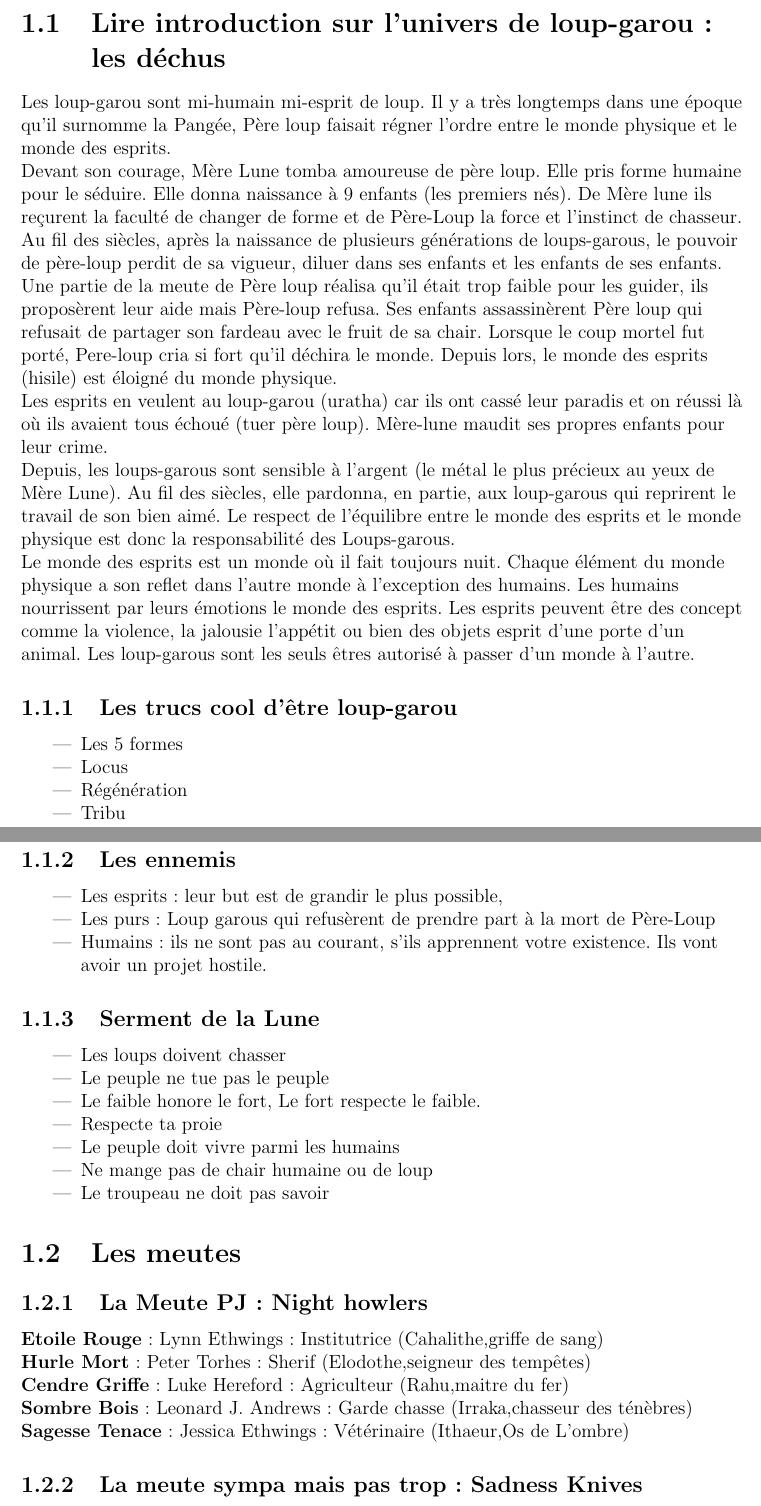
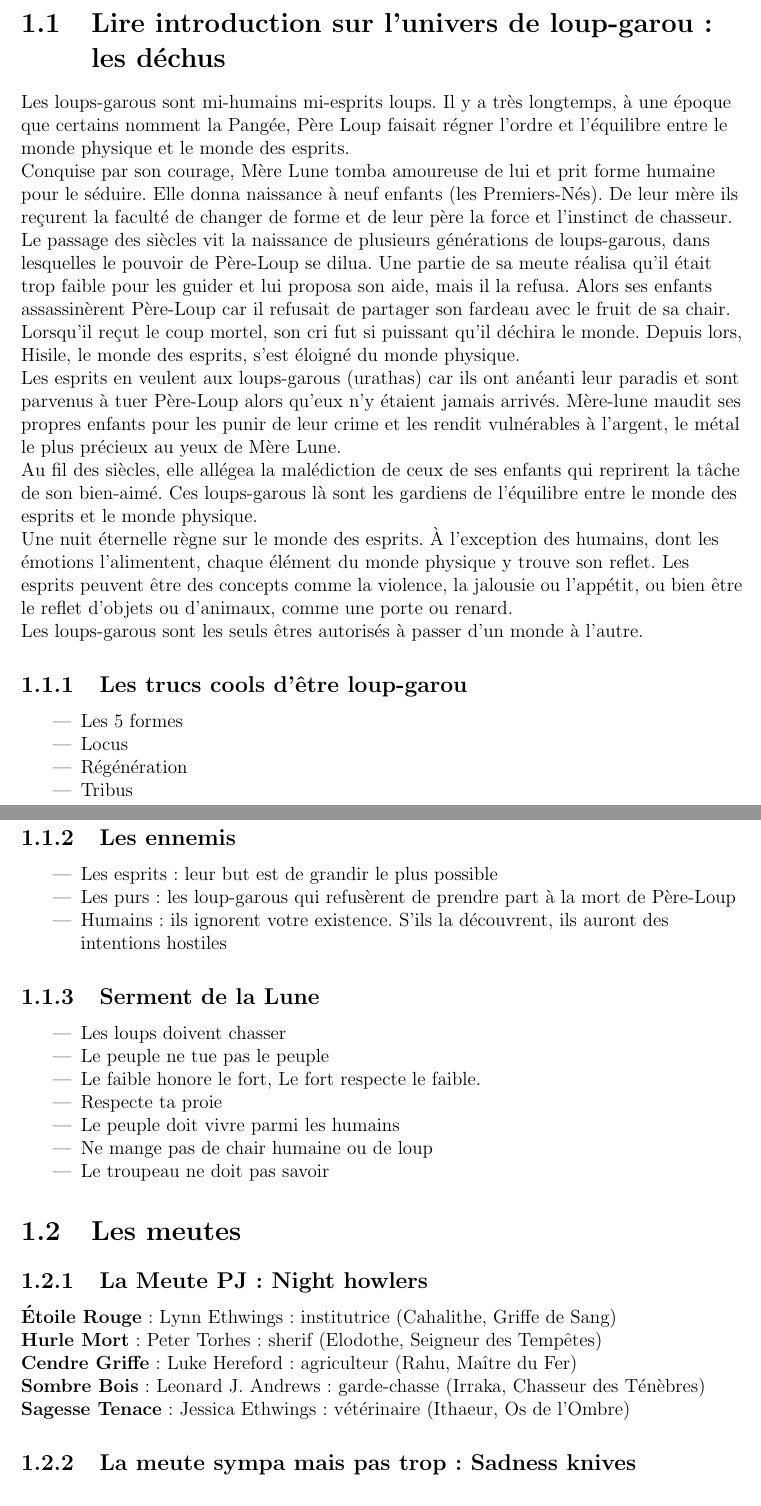
Before and after one commit to obiwankennedy/Roaming-in-the-wood, a LaTeX book (canada.tex): two parts of pages 6 and 7 of 38, joined at a grey line, cut so that both start at the same text. Compiled offline with pdfLaTeX.

Commit message:
french correction by JBU

```diff
--- a/canada.tex
+++ b/canada.tex
@@ -33,7 +33,7 @@
 %%%%%%%%%%%%%%%%%%%%%%%%
 % Definition des variables
 %%%%%%%%%%%%%%%%%%%%%%%%
-\newcommand{\Lynn}{\textbf{Etoile Rouge} }
+\newcommand{\Lynn}{\textbf{Étoile Rouge} }
 \newcommand{\Jessica}{\textbf{Sagesse Tenace} }
 \newcommand{\Luke}{\textbf{Cendre Griffe} }
 \newcommand{\Peter}{\textbf{Hurle Mort} }
@@ -75,22 +75,22 @@
 \begin{flushleft}
     \chapter{Introduction}
         \section{Lire introduction sur l'univers de loup-garou: les déchus}
-       Les loup-garou sont mi-humain mi-esprit de loup. Il y a très longtemps dans une époque qu'il surnomme la Pangée, Père loup faisait régner l'ordre entre le monde physique et le monde des esprits.\\ Devant son courage, Mère Lune tomba amoureuse de père loup. Elle pris forme humaine pour le séduire. Elle donna naissance à 9 enfants (les premiers nés). De Mère lune ils reçurent la faculté de changer de forme et de Père-Loup la force et l'instinct de chasseur.\\
-       Au fil des siècles, après la naissance de plusieurs générations de loups-garous, le pouvoir de père-loup perdit de sa vigueur, diluer dans ses enfants et les enfants de ses enfants. Une partie de la meute de Père loup réalisa qu'il était trop faible pour les guider, ils proposèrent leur aide mais Père-loup refusa. Ses enfants assassinèrent Père loup  qui refusait de partager son fardeau avec le fruit de sa chair. Lorsque le coup mortel fut porté, Pere-loup cria si fort qu'il déchira le monde. Depuis lors, le monde des esprits (hisile) est éloigné du monde physique.\\ Les esprits en veulent au loup-garou (uratha) car ils ont cassé leur paradis et on réussi là où ils avaient tous échoué (tuer père loup). Mère-lune maudit ses propres enfants pour leur crime.\\ Depuis, les loups-garous sont sensible à l'argent (le métal le plus précieux au yeux de Mère Lune). Au fil des siècles, elle pardonna, en partie, aux loup-garous qui reprirent le travail de son bien aimé. Le respect de l'équilibre entre le monde des esprits et le monde physique est donc la responsabilité des Loups-garous.  \\
-Le monde des esprits est un monde où il fait toujours nuit. Chaque élément du monde physique a son reflet dans l'autre monde à l'exception des humains. Les humains nourrissent par leurs émotions le monde des esprits. Les esprits peuvent être des concept comme la violence, la jalousie l'appétit ou bien des objets esprit d'une porte d'un animal. Les loup-garous sont les seuls êtres autorisé à passer d'un monde à l'autre. \\
-\subsection{Les trucs cool d'être loup-garou}
+       Les loups-garous sont mi-humains mi-esprits loups. Il y a très longtemps, à une époque que certains nomment la Pangée, Père Loup faisait régner l'ordre et l’équilibre entre le monde physique et le monde des esprits.\\ Conquise par son courage, Mère Lune tomba amoureuse de lui et prit forme humaine pour le séduire. Elle donna naissance à neuf enfants (les Premiers-Nés). De leur mère ils reçurent la faculté de changer de forme et de leur père la force et l'instinct de chasseur.\\
+       Le passage des siècles vit la naissance de plusieurs générations de loups-garous, dans lesquelles le pouvoir de Père-Loup se dilua. Une partie de sa meute réalisa qu'il était trop faible pour les guider et lui proposa son aide, mais il la refusa. Alors ses enfants assassinèrent Père-Loup car il refusait de partager son fardeau avec le fruit de sa chair. Lorsqu’il reçut le coup mortel, son cri fut si puissant qu’il déchira le monde. Depuis lors, Hisile, le monde des esprits, s’est éloigné du monde physique.\\ Les esprits en veulent aux loups-garous (urathas) car ils ont anéanti leur paradis et sont parvenus à tuer Père-Loup alors qu’eux n’y étaient jamais arrivés. Mère-lune maudit ses propres enfants pour les punir de leur crime et les rendit vulnérables à l'argent, le métal le plus précieux au yeux de Mère Lune.\\ Au fil des siècles, elle allégea la malédiction de ceux de ses enfants qui reprirent la tâche de son bien-aimé. Ces loups-garous là sont les gardiens de l’équilibre entre le monde des esprits et le monde physique.  \\
+Une nuit éternelle règne sur le monde des esprits. À l’exception des humains, dont les émotions l’alimentent, chaque élément du monde physique y trouve son reflet. Les esprits peuvent être des concepts comme la violence, la jalousie ou l'appétit, ou bien être le reflet d’objets ou d’animaux, comme une porte ou renard.\\ Les loups-garous sont les seuls êtres autorisés à passer d’un monde à l’autre.
+\subsection{Les trucs cools d'être loup-garou}
 \begin{itemize}
 \item Les 5 formes
 \item Locus
 \item Régénération
-\item Tribu
+\item Tribus
 \end{itemize}
 
 \subsection{Les ennemis}
 \begin{itemize}
-\item Les esprits : leur but est de grandir le plus possible,
-\item Les purs : Loup garous qui refusèrent de prendre part à la mort de Père-Loup
-\item Humains : ils ne sont pas au courant, s'ils apprennent votre existence. Ils vont avoir un projet hostile.
+\item Les esprits : leur but est de grandir le plus possible
+\item Les purs : les loup-garous qui refusèrent de prendre part à la mort de Père-Loup
+\item Humains : ils ignorent votre existence. S’ils la découvrent, ils auront des intentions hostiles
 \end{itemize}
 
 
@@ -107,12 +107,12 @@ Le monde des esprits est un monde où il fait toujours nuit. Chaque élément du
 
 
 \section{Les meutes}
-\subsection{La Meute PJ: Night howlers}
-\Lynn : Lynn Ethwings :  Institutrice (Cahalithe,griffe de sang) \\
-\Peter : Peter Torhes : Sherif (Elodothe,seigneur des tempêtes) \\
-\Luke : Luke Hereford : Agriculteur (Rahu,maitre du fer)\\
-\Leonard : Leonard J. Andrews : Garde chasse (Irraka,chasseur des ténèbres)\\
-\Jessica : Jessica  Ethwings: Vétérinaire (Ithaeur,Os de L'ombre)\\
+\subsection{La Meute PJ : Night howlers}
+\Lynn : Lynn Ethwings :  institutrice (Cahalithe, Griffe de Sang) \\
+\Peter : Peter Torhes : sherif (Elodothe, Seigneur des Tempêtes) \\
+\Luke : Luke Hereford : agriculteur (Rahu, Maître du Fer)\\
+\Leonard : Leonard J. Andrews : garde-chasse (Irraka, Chasseur des Ténèbres)\\
+\Jessica : Jessica  Ethwings : vétérinaire (Ithaeur, Os de l'Ombre)\\
 
-\subsection{La meute sympa mais pas trop : Sadness Knives}
+\subsection{La meute sympa mais pas trop : Sadness knives}
 \label{sadnessknives}
```
Also changed, not shown: canada.tex (45 more changed lines).
